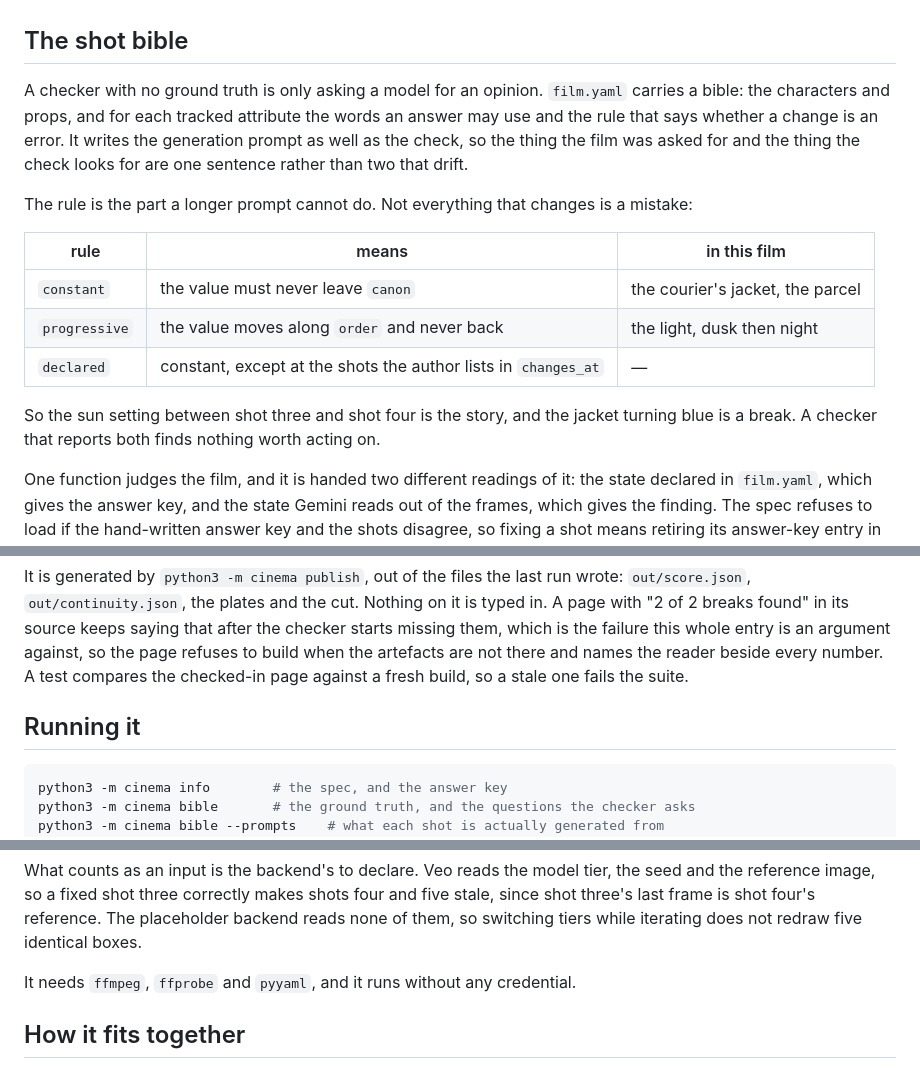
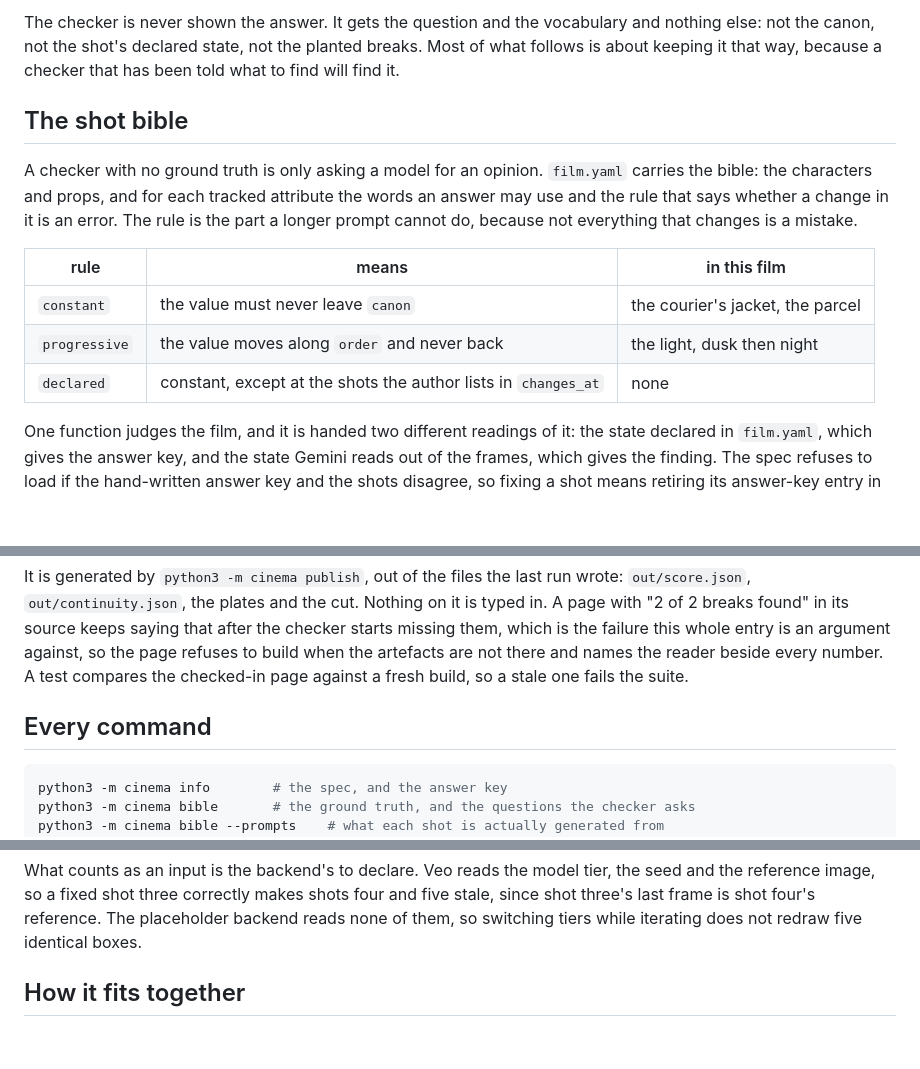
Before and after one commit to jtmuller5/continuity-checker, a Markdown page: README.md, 3 parts joined by grey strips. GitHub-like rendering; blank space fills up the shorter version.

````diff
--- a/README.md
+++ b/README.md
@@ -35,22 +73,20 @@ shot four. `film.yaml` holds the answer key the checker is scored against but ne
+The checker is never shown the answer. It gets the question and the vocabulary and nothing
+else: not the canon, not the shot's declared state, not the planted breaks. Most of what
+follows is about keeping it that way, because a checker that has been told what to find will
+find it.
 
 ## The shot bible
 
-A checker with no ground truth is only asking a model for an opinion. `film.yaml` carries a
-bible: the characters and props, and for each tracked attribute the words an answer may use
-and the rule that says whether a change is an error. It writes the generation prompt as
-well as the check, so the thing the film was asked for and the thing the check looks for
-are one sentence rather than two that drift.
-
-The rule is the part a longer prompt cannot do. Not everything that changes is a mistake:
+A checker with no ground truth is only asking a model for an opinion. `film.yaml` carries
+the bible: the characters and props, and for each tracked attribute the words an answer may
+use and the rule that says whether a change in it is an error. The rule is the part a
+longer prompt cannot do, because not everything that changes is a mistake.
 
 | rule | means | in this film |
 |---|---|---|
 | `constant` | the value must never leave `canon` | the courier's jacket, the parcel |
 | `progressive` | the value moves along `order` and never back | the light, dusk then night |
-| `declared` | constant, except at the shots the author lists in `changes_at` | — |
-
-So the sun setting between shot three and shot four is the story, and the jacket turning
-blue is a break. A checker that reports both finds nothing worth acting on.
+| `declared` | constant, except at the shots the author lists in `changes_at` | none |
 
 One function judges the film, and it is handed two different readings of it: the state
 declared in `film.yaml`, which gives the answer key, and the state Gemini reads out of the
@@ -146,7 +182,7 @@ missing them, which is the failure this whole entry is an argument against, so t
 refuses to build when the artefacts are not there and names the reader beside every number.
 A test compares the checked-in page against a fresh build, so a stale one fails the suite.
 
-## Running it
+## Every command
 
 ```sh
 python3 -m cinema info        # the spec, and the answer key
@@ -189,8 +225,6 @@ What counts as an input is the backend's to declare. Veo reads the model tier, t
 the reference image, so a fixed shot three correctly makes shots four and five stale, since
 shot three's last frame is shot four's reference. The placeholder backend reads none of
 them, so switching tiers while iterating does not redraw five identical boxes.
-
-It needs `ffmpeg`, `ffprobe` and `pyyaml`, and it runs without any credential.
 
 ## How it fits together
 
````
Also changed, not shown: other parts of README.md (+56 -18 lines).
